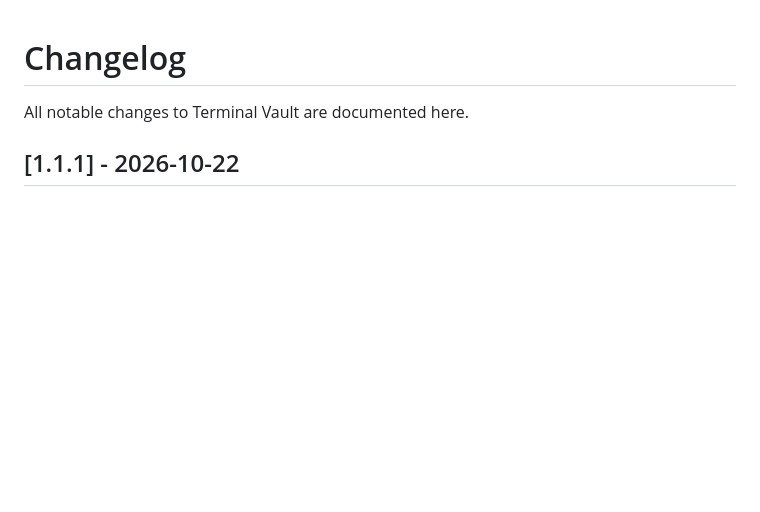
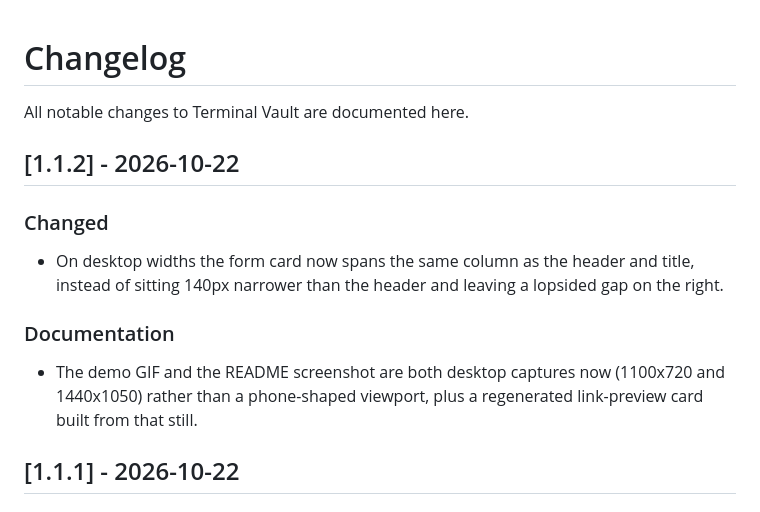
Before and after one commit to kolijijani/confidential-input-form, a Markdown page: CHANGELOG.md, the part around the change. GitHub-like rendering; blank space fills up the shorter version.

```diff
--- a/CHANGELOG.md
+++ b/CHANGELOG.md
@@ -1,6 +1,18 @@
 # Changelog
 
 All notable changes to Terminal Vault are documented here.
+
+## [1.1.2] - 2026-10-22
+
+### Changed
+
+- On desktop widths the form card now spans the same column as the header and title, instead of
+  sitting 140px narrower than the header and leaving a lopsided gap on the right.
+
+### Documentation
+
+- The demo GIF and the README screenshot are both desktop captures now (1100x720 and 1440x1050)
+  rather than a phone-shaped viewport, plus a regenerated link-preview card built from that still.
 
 ## [1.1.1] - 2026-10-22
 
```
Also changed, not shown: README.md (+2 -2 lines), docs/screenshots/demo.gif, docs/screenshots/demo@2x.gif (deleted), docs/screenshots/terminal-vault.png, docs/social-preview.png, 3 other files.
